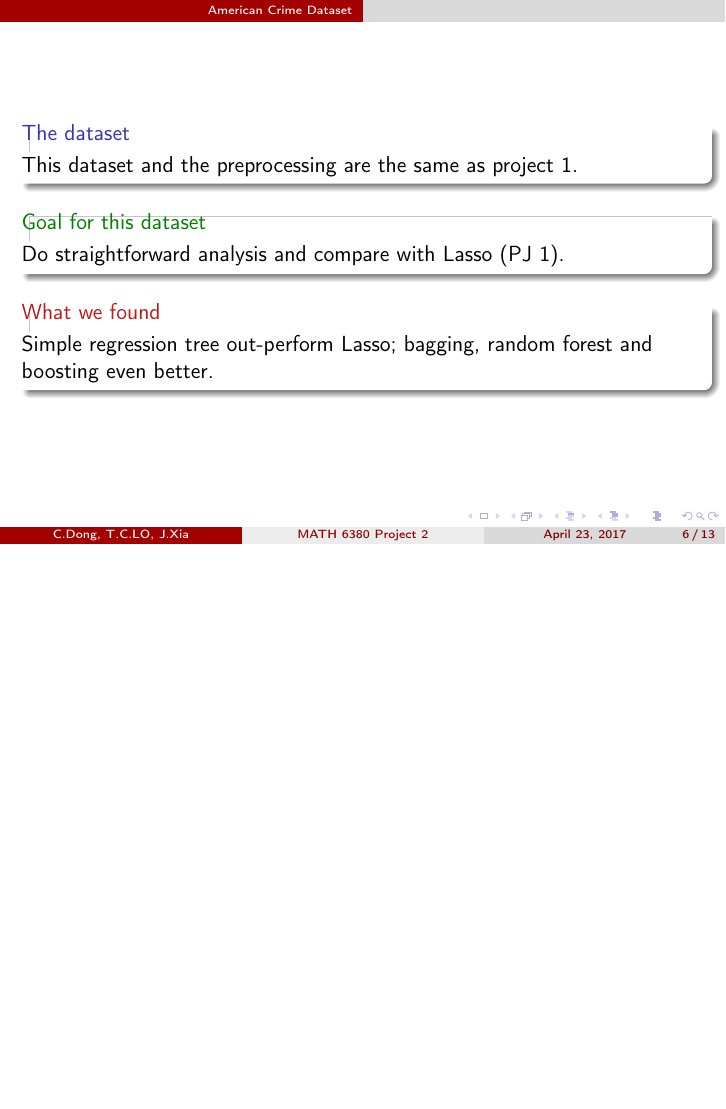
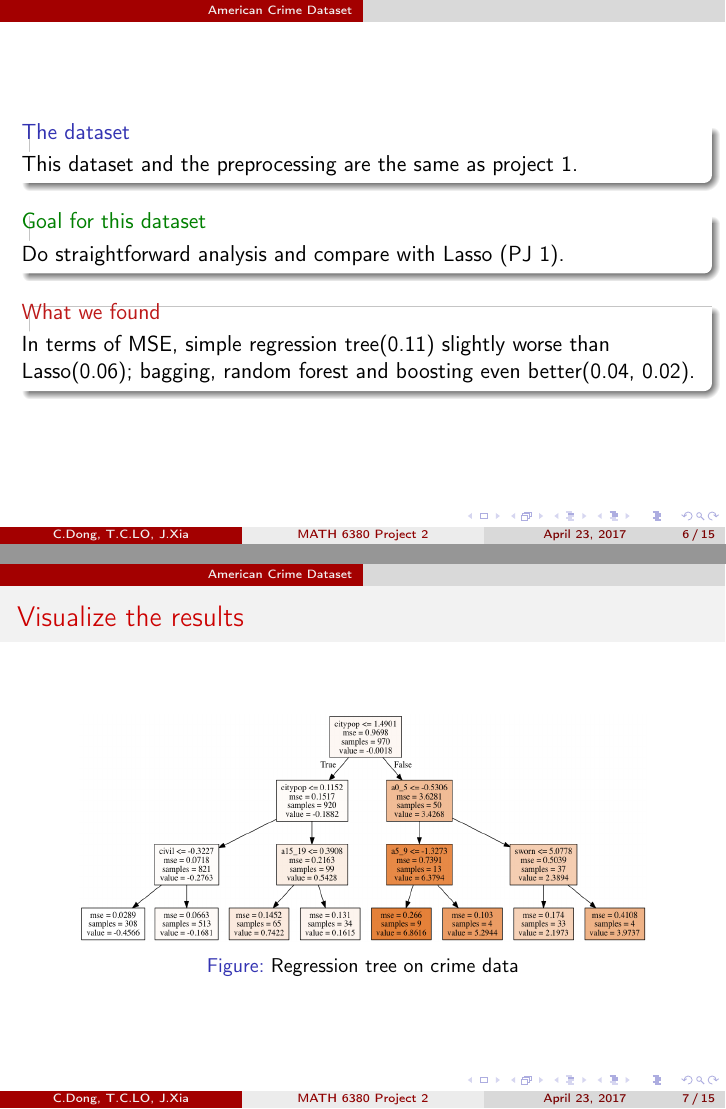
Before and after one commit to tcloaa/mini-pj2, LaTeX slides (pre/6380_mini2_slides.tex): page 11 of 21 before the commit and pages 11 and 12 of 23 after it, the two joined at a grey line, the shorter picture padded with empty space. Compiled offline with pdfLaTeX.

Commit message:
put all graphs under /tu

```diff
--- a/pre/6380_mini2_slides.tex
+++ b/pre/6380_mini2_slides.tex
@@ -5,6 +5,9 @@
 \usepackage[LGR,T1]{fontenc}
 \newcommand{\textgreek}[1]{\begingroup\fontencoding{LGR}\selectfont#1\endgroup}
 \usepackage[utf8]{inputenc}
+\usepackage{caption}
+\usepackage{graphicx}
+\graphicspath{ {tu/} }
 
 \title[MATH 6380 Project 2]{Study on tree-based methods.}
 \subtitle{MATH 6380 project 2}
@@ -61,8 +64,36 @@ This dataset and the preprocessing are the same as project 1.
 Do straightforward analysis and compare with Lasso (PJ 1).
 \end{exampleblock}
 \begin{alertblock}{What we found}
-Simple regression tree out-perform Lasso; bagging, random forest and boosting even better.
+In terms of MSE, simple regression tree(0.11) slightly worse than Lasso(0.06); bagging, random forest and boosting even better(0.04, 0.02).
 \end{alertblock}
+\end{frame}
+
+\begin{frame}
+\frametitle{Visualize the results}
+\begin{figure}[h]
+  \centering
+  \includegraphics[width=10cm, height=4cm]{crime_treetu}
+  \caption{Regression tree on crime data}
+\end{figure}
+\end{frame}
+
+\begin{frame}
+\frametitle{Boosting and random forests}
+\begin{figure}
+\centering
+\begin{minipage}{.5\textwidth}
+  \centering
+  \includegraphics[width=.8\linewidth,height=4cm]{crime_boosttu}
+  \captionof{figure}{Importance\\ from boosting}
+  \label{fig:test1}
+\end{minipage}%
+\begin{minipage}{.5\textwidth}
+  \centering
+  \includegraphics[width=.8\linewidth,height=4cm]{crime_randtu}
+  \captionof{figure}{Importance\\ from random forest}
+  \label{fig:test2}
+\end{minipage}
+\end{figure}
 \end{frame}
 
 %segfaultdong part
```
Also changed, not shown: pre/tu/crime_boosttu.png (added), pre/tu/crime_randtu.png (added), pre/tu/crime_treetu.png (added).
